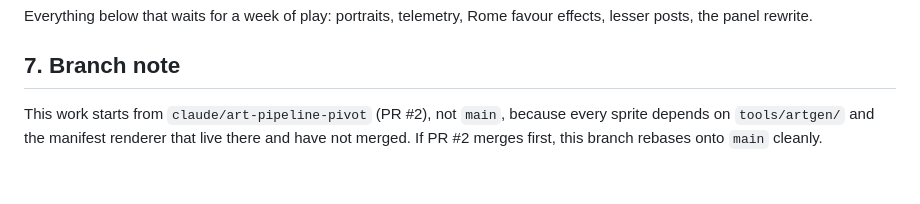
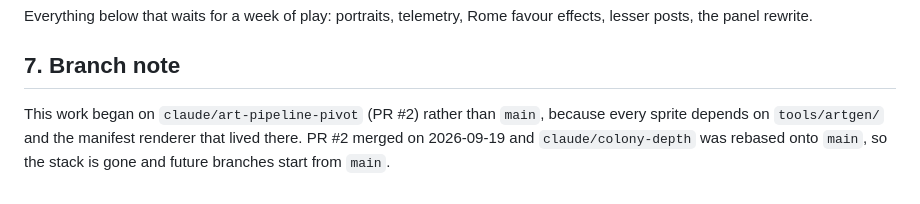
Before and after one commit to Mathiano/rome, a Markdown page: docs/KICKOFF-v0.2.md, the part around the change. Rendered like a GitHub page.

```diff
--- a/docs/KICKOFF-v0.2.md
+++ b/docs/KICKOFF-v0.2.md
@@ -75,7 +75,7 @@ Everything below that waits for a week of play: portraits, telemetry, Rome favou
 
 ## 7. Branch note
 
-This work starts from `claude/art-pipeline-pivot` (PR #2), not `main`, because
-every sprite depends on `tools/artgen/` and the manifest renderer that live
-there and have not merged. If PR #2 merges first, this branch rebases onto
-`main` cleanly.
+This work began on `claude/art-pipeline-pivot` (PR #2) rather than `main`,
+because every sprite depends on `tools/artgen/` and the manifest renderer that
+lived there. PR #2 merged on 2026-09-19 and `claude/colony-depth` was rebased
+onto `main`, so the stack is gone and future branches start from `main`.
```
Also changed, not shown: docs/CAPSULE-SESSION-2026-09-19.md (+8 -3 lines).
